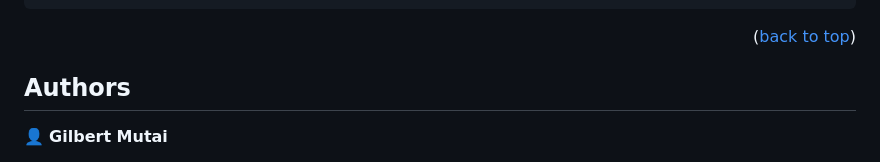
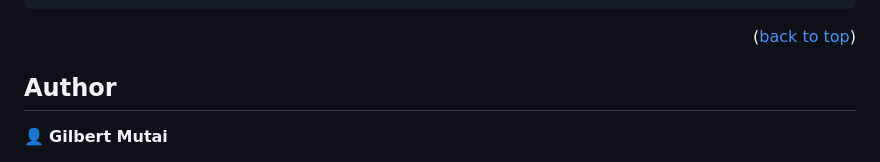
Before and after one commit to Mutai-Gilbert/Creative-Commons, a Markdown page: README.md, the part around the change. GitHub-like rendering.

```diff
--- a/README.md
+++ b/README.md
@@ -78,7 +78,7 @@ Example of the  commands:
 
 <p align="right">(<a href="#readme-top">back to top</a>)</p>
 
-## Authors
+## Author
 👤 **Gilbert Mutai**
 
 - GitHub: [@githubhandle](https://github.com/Mutai-Gilbert)
```
